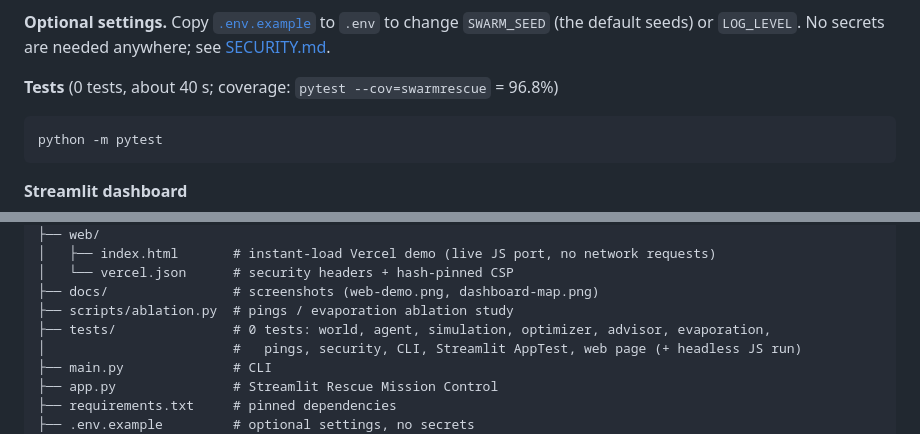
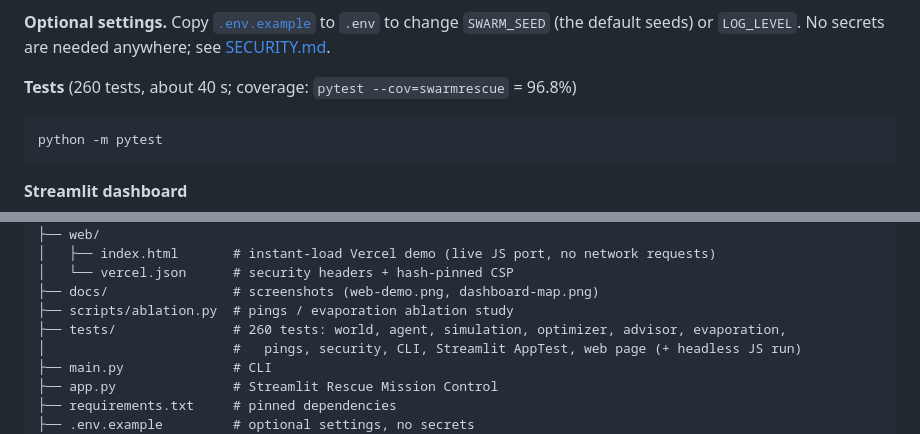
Before and after one commit to venkatreddy3/swarmrescue, a Markdown page: README.md, 2 parts joined by grey strips. Rendered like a GitHub page.

Commit message:
README: correct test count (260 tests)
Co-Authored-By: Claude Opus 5.5 <noreply@anthropic.com>

````diff
--- a/README.md
+++ b/README.md
@@ -257,7 +257,7 @@ Every numeric flag is range-checked. For example, `--agents 0`, `--particles 999
 **Optional settings.** Copy [`.env.example`](.env.example) to `.env` to change `SWARM_SEED` (the
 default seeds) or `LOG_LEVEL`. No secrets are needed anywhere; see [SECURITY.md](SECURITY.md).
 
-**Tests** (0 tests, about 40 s; coverage: `pytest --cov=swarmrescue` = 96.8%)
+**Tests** (260 tests, about 40 s; coverage: `pytest --cov=swarmrescue` = 96.8%)
 
 ```bash
 python -m pytest
@@ -588,7 +588,7 @@ swarmrescue/
 │   └── vercel.json      # security headers + hash-pinned CSP
 ├── docs/                # screenshots (web-demo.png, dashboard-map.png)
 ├── scripts/ablation.py  # pings / evaporation ablation study
-├── tests/               # 0 tests: world, agent, simulation, optimizer, advisor, evaporation,
+├── tests/               # 260 tests: world, agent, simulation, optimizer, advisor, evaporation,
 │                        #   pings, security, CLI, Streamlit AppTest, web page (+ headless JS run)
 ├── main.py              # CLI
 ├── app.py               # Streamlit Rescue Mission Control
````
